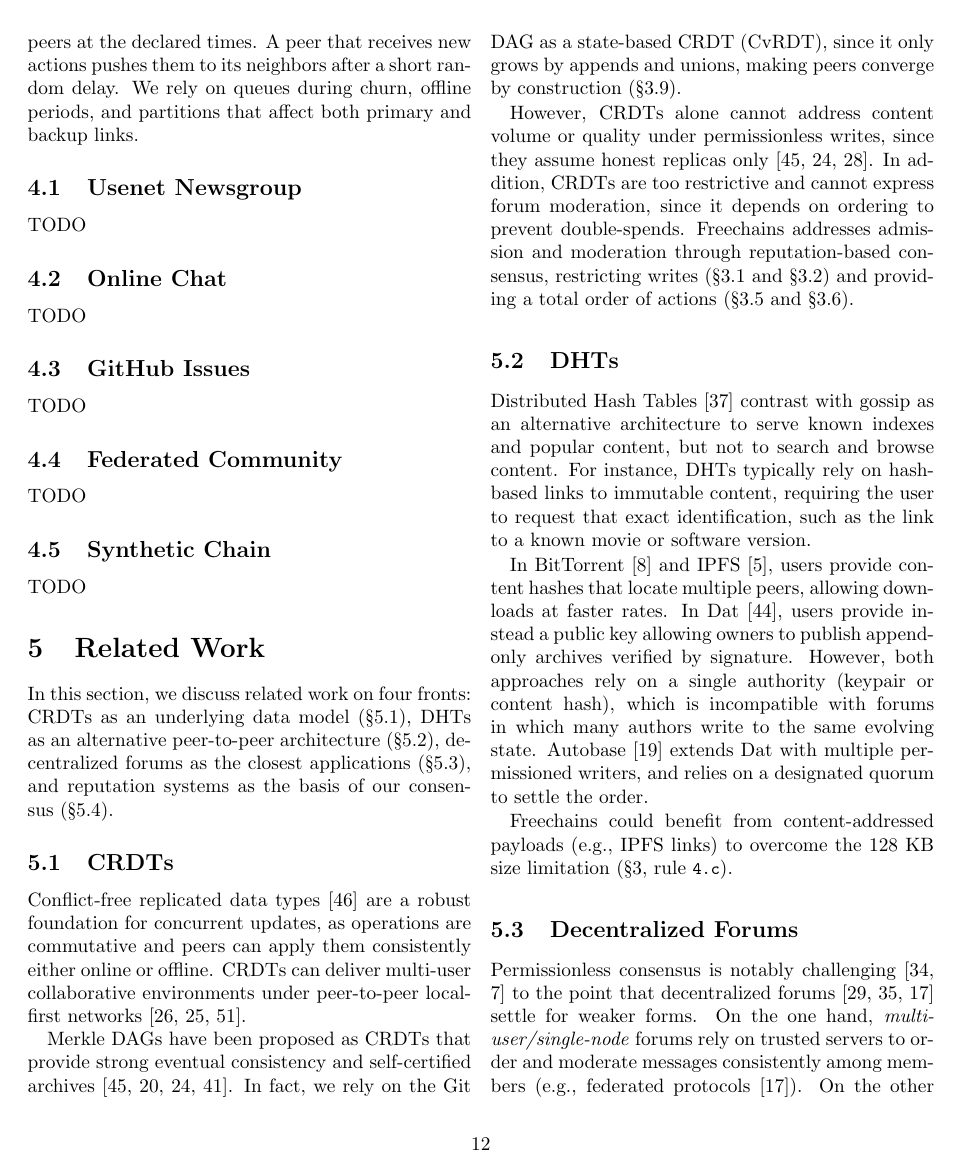
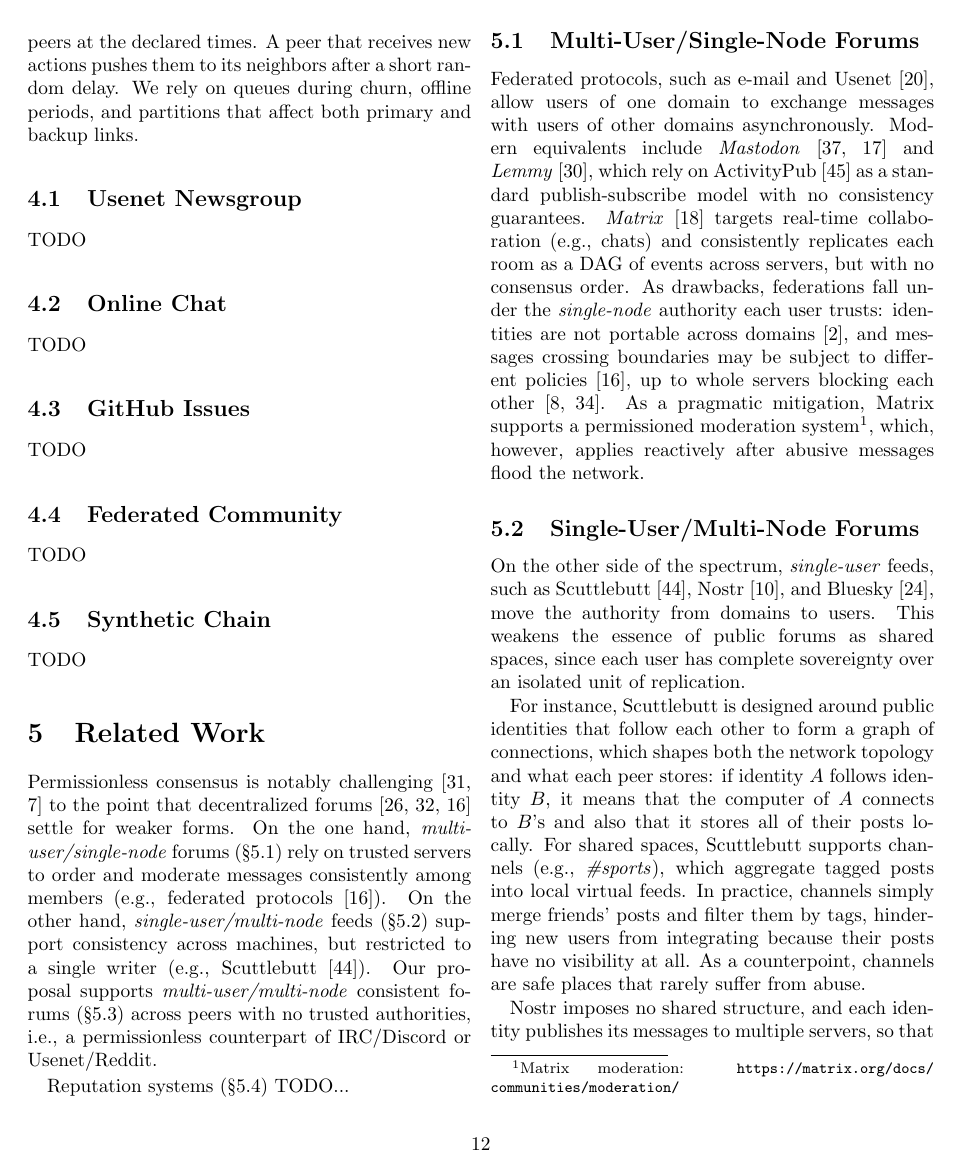
Before and after one commit to fsantanna-no/26-06-vcs, a LaTeX paper (main.tex): page 12 of 15 before the commit and page 12 of 14 after it. Compiled offline with pdfLaTeX.

Commit message:
. TODO : remove : CRDTs, DHTs

```diff
--- a/main.tex
+++ b/main.tex
@@ -1329,75 +1329,25 @@ clone cost grows linearly with the chain.
 \section{Related Work}
 \label{sec.related}
 
-In this section, we discuss related work on four fronts: CRDTs as an
-underlying data model~(\S\ref{sec.related.crdts}), DHTs as an alternative
-peer-to-peer architecture~(\S\ref{sec.related.dhts}), decentralized forums as
-the closest applications~(\S\ref{sec.related.apps}), and reputation
-systems as the basis of our consensus~(\S\ref{sec.related.reps}).
-
-\subsection{CRDTs}
-\label{sec.related.crdts}
-
-Conflict-free replicated data types~\cite{p2p.crdts} are a robust foundation
-for concurrent updates, as operations are commutative and peers can apply them
-consistently either online or offline.
-%
-CRDTs can deliver multi-user collaborative environments under peer-to-peer
-local-first networks~\cite{p2p.local,p2p.automerge,p2p.pushpin}.
-
-Merkle~DAGs have been proposed as CRDTs that provide strong eventual
-consistency and self-certified
-archives~\cite{p2p.merkle-crdts,fed.matrix,p2p.byz,p2p.dvcs}.
-%
-In fact, we rely on the Git DAG as a state-based CRDT (CvRDT), since it only
-grows by appends and unions, making peers converge by construction
-(\S\ref{sec.design.sec}).
-
-However, CRDTs alone cannot address content volume or quality under
-permissionless writes, since they assume honest replicas
-only~\cite{p2p.merkle-crdts,p2p.byz,p2p.dag.sync}.
-%
-In addition, CRDTs are too restrictive and cannot express forum moderation,
-since it depends on ordering to prevent double-spends.
-%
-\FC addresses admission and moderation through reputation-based consensus,
-restricting writes (\S\ref{sec.design.boot} and \S\ref{sec.design.members}) and
-providing a total order of actions (\S\ref{sec.design.double} and
-\S\ref{sec.design.consensus}).
-
-\subsection{DHTs}
-\label{sec.related.dhts}
-
-Distributed Hash Tables~\cite{p2p.kademlia} contrast with gossip as an
-alternative architecture to serve known indexes and popular content, but not
-to search and browse content.
-For instance, DHTs typically rely on hash-based links to immutable content,
-requiring the user to request that exact identification, such as the link to a
-known movie or software version.
-
-In BitTorrent~\cite{p2p.bittorrent} and IPFS~\cite{p2p.ipfs}, users provide
-content hashes that locate multiple peers, allowing downloads at faster rates.
-In Dat~\cite{p2p.dat}, users provide instead a public key allowing owners to
-publish append-only archives verified by signature.
-However, both approaches rely on a single authority (keypair or content hash),
-which is incompatible with forums in which many authors write to the same
-evolving state.
-Autobase~\cite{p2p.autobase} extends Dat with multiple permissioned writers,
-and relies on a designated quorum to settle the order.
-
-\FC could benefit from content-addressed payloads (e.g., IPFS links) to
-overcome the 128~KB size limitation (\S\ref{sec.design}, \R{4.c}).
-
-\subsection{Decentralized Forums}
-\label{sec.related.apps}
-
 Permissionless consensus is notably
 challenging~\cite{permissionless,blockchain.wild} to the point that
 decentralized forums~\cite{p2p.dosn,p2p.osn,p2p.ecosystem} settle for weaker
 forms.
 %
-On the one hand, \emph{multi-user/single-node} forums rely on trusted servers
-to order and moderate messages consistently among members (e.g., federated
+On the one hand, \emph{multi-user/single-node} forums
+(\S\ref{sec.related.users}) rely on trusted servers to order and moderate
+messages consistently among members (e.g., federated
 protocols~\cite{p2p.ecosystem}).
 %
-On the other hand, \emph{single-user/multi-node} feeds support consistency
+On the other hand, \emph{single-user/multi-node} feeds
+(\S\ref{sec.related.nodes}) support consistency across machines, but restricted
+to a single writer (e.g., Scuttlebutt~\cite{p2p.scuttlebutt}).
+%
+Our proposal supports \emph{multi-user/multi-node} consistent forums
+(\S\ref{sec.related.multi}) across peers with no trusted authorities, i.e., a
+permissionless counterpart of IRC/Discord or Usenet/Reddit.
+
+Reputation systems (\S\ref{sec.related.reps}) TODO...
+
+\subsection{Multi-User/Single-Node Forums}
+\label{sec.related.users}
```
Also changed, not shown: main.tex (14 more changed lines).
